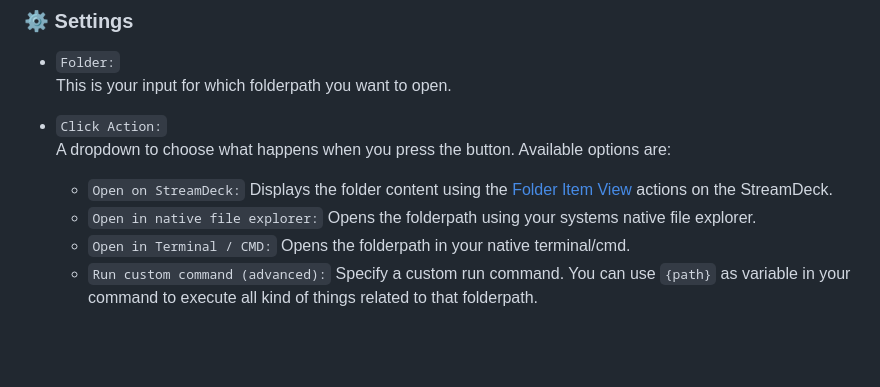
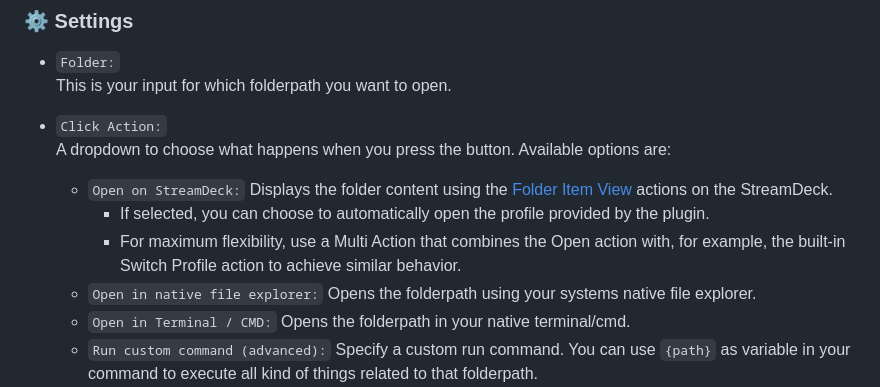
Before and after one commit to dotherightthing/streamdeck-fileexplorer, a Markdown page: README.md, the part around the change. GitHub-like rendering; blank space fills up the shorter version.

Commit message:
:memo: Enhance docs for Open Folder Action settings

```diff
--- a/README.md
+++ b/README.md
@@ -63,6 +63,8 @@ In addition, you can open them in your native file explorer, in the CMD/Terminal
 - `Click Action:`<br>
   A dropdown to choose what happens when you press the button. Available options are:
   - `Open on StreamDeck:` Displays the folder content using the [Folder Item View](#folder-item-view) actions on the StreamDeck.
+      - If selected, you can choose to automatically open the profile provided by the plugin.
+      - For maximum flexibility, use a Multi Action that combines the Open action with, for example, the built-in Switch Profile action to achieve similar behavior.
   - `Open in native file explorer:` Opens the folderpath using your systems native file explorer.
   - `Open in Terminal / CMD:` Opens the folderpath in your native terminal/cmd.
   - `Run custom command (advanced):` Specify a custom run command. You can use `{path}` as variable in your command to execute all kind of things related to that folderpath.
```
